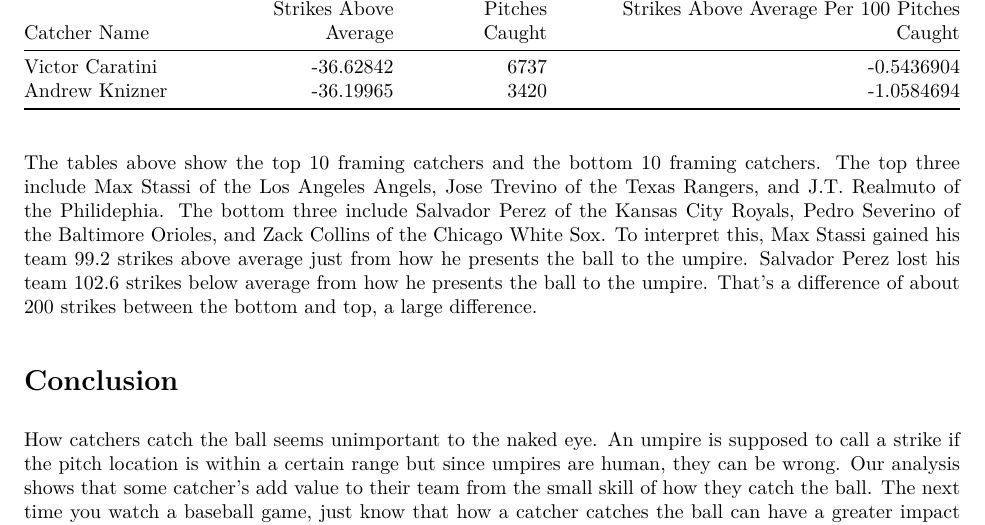
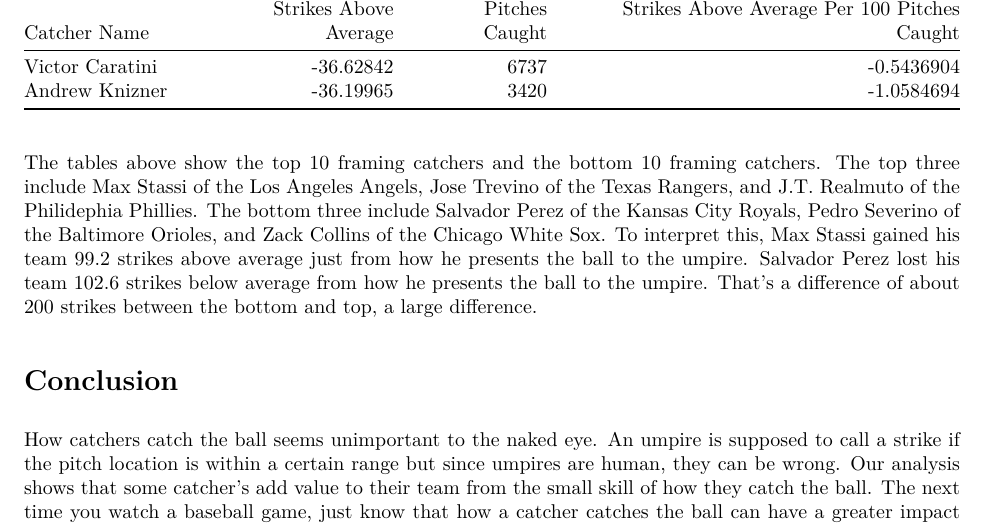
Before and after one commit to mattboyd27/project-7, an R Markdown document (Paper.Rmd): part of page 10 of 10, cut so that both start at the same text. The pictures show the output file Paper.pdf that the author committed with the source.

Commit message:
Fixed a mistake

````diff
--- a/Paper.Rmd
+++ b/Paper.Rmd
@@ -327,7 +327,7 @@ data %>%
   kable
 ```
 
-The tables above show the top 10 framing catchers and the bottom 10 framing catchers. The top three include Max Stassi of the Los Angeles Angels, Jose Trevino of the Texas Rangers, and J.T. Realmuto of the Philidephia. The bottom three include Salvador Perez of the Kansas City Royals, Pedro Severino of the Baltimore Orioles, and Zack Collins of the Chicago White Sox. To interpret this, Max Stassi gained his team 99.2 strikes above average just from how he presents the ball to the umpire. Salvador Perez lost his team 102.6 strikes below average from how he presents the ball to the umpire. That's a difference of about 200 strikes between the bottom and top, a large difference.
+The tables above show the top 10 framing catchers and the bottom 10 framing catchers. The top three include Max Stassi of the Los Angeles Angels, Jose Trevino of the Texas Rangers, and J.T. Realmuto of the Philidephia Phillies. The bottom three include Salvador Perez of the Kansas City Royals, Pedro Severino of the Baltimore Orioles, and Zack Collins of the Chicago White Sox. To interpret this, Max Stassi gained his team 99.2 strikes above average just from how he presents the ball to the umpire. Salvador Perez lost his team 102.6 strikes below average from how he presents the ball to the umpire. That's a difference of about 200 strikes between the bottom and top, a large difference.
 
 
 # Conclusion
````
Also changed, not shown: Paper.pdf, Paper_files/figure-latex/unnamed-chunk-5-1.pdf, Paper_files/figure-latex/unnamed-chunk-6-1.pdf, Paper_files/figure-latex/unnamed-chunk-8-1.pdf.
